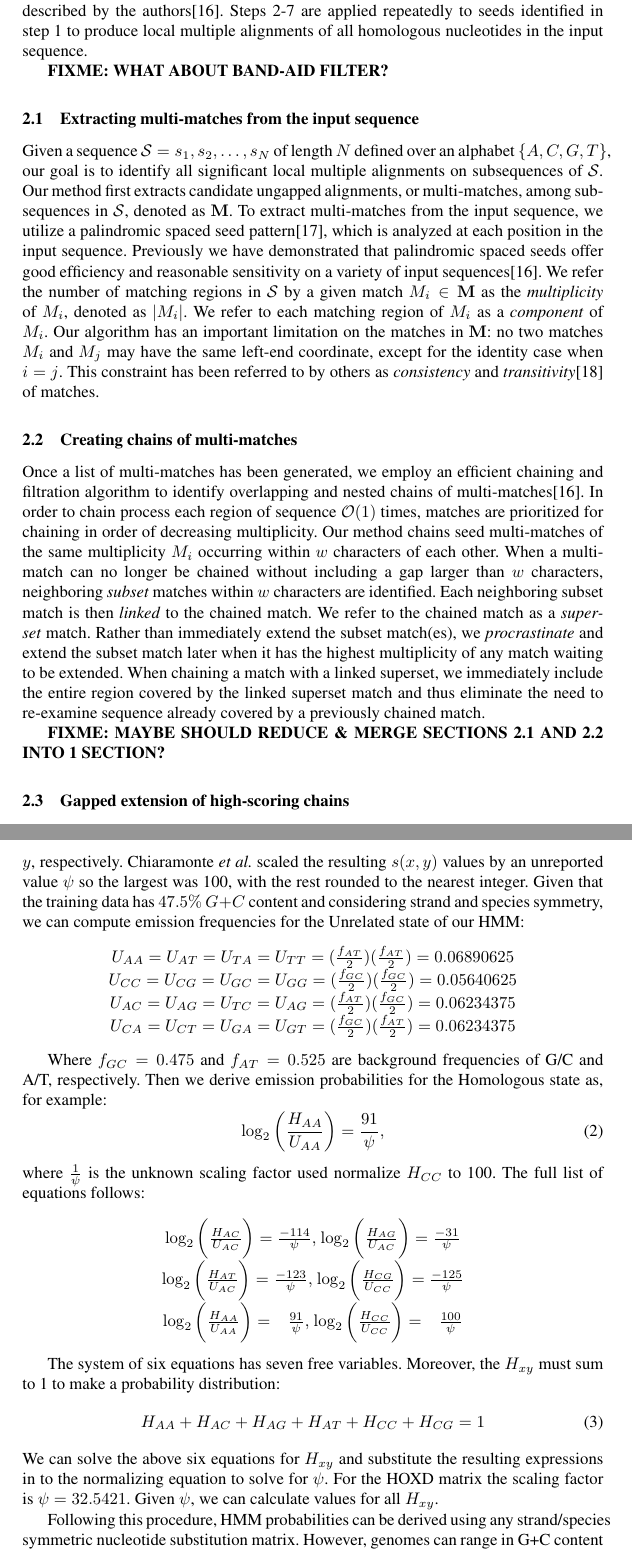
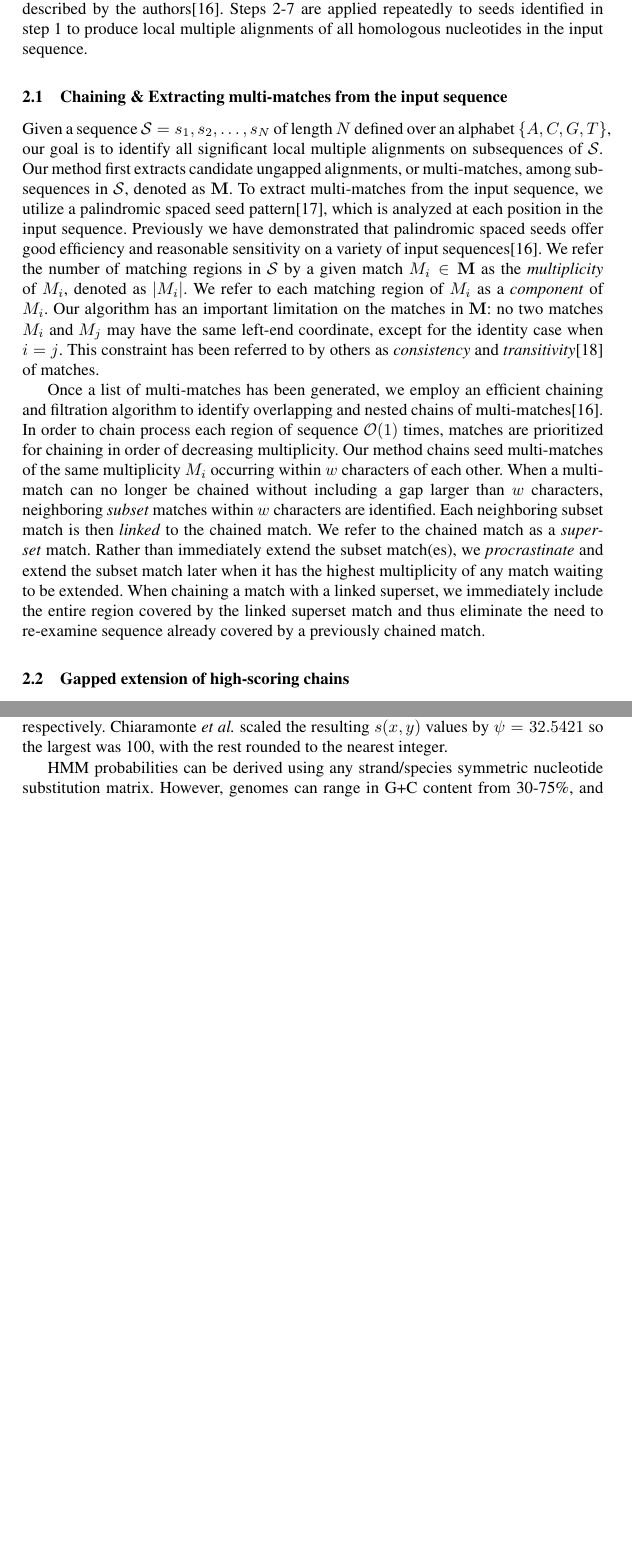
Before and after one commit to koadman/mauveAligner, a LaTeX paper (writing/procrastinationII/procrast2.tex): two parts of pages 3 and 6 of 13 before the commit and two parts of pages 3 and 5 of 12 after it, joined at a grey line, cut so that both start at the same text, the shorter picture padded with empty space. Compiled offline with pdfLaTeX.

Commit message:
took out description of how we derived the scaling factor (->supplemental material), merged sections 2.1 & 2.2 into one section, other minor edits.

```diff
--- a/writing/procrastinationII/procrast2.tex
+++ b/writing/procrastinationII/procrast2.tex
@@ -135,8 +135,6 @@ described by the authors\cite{ref-procrast}. Steps 2-7 are applied
 repeatedly to seeds identified in step 1 to produce local multiple
 alignments of all homologous nucleotides in the input sequence.
 
-\textbf{FIXME: WHAT ABOUT BAND-AID FILTER?}
-
 \begin{figure}[p]
 \begin{center}
 \epsfig{file=./figures/extension.eps,width=4.1in}
@@ -164,7 +162,7 @@ extended, we return to step (4) for another round of chaining.}
 \label{fig-main}
 \end{figure}
 
-\subsection{Extracting multi-matches from the input sequence}
+\subsection{Chaining \& Extracting multi-matches from the input sequence}
 Given a sequence $\mathcal{S}=s_1, s_2,\dots, s_N$ of length $N$
 defined over an alphabet $\{A,C,G,T\}$, our goal is to identify all
 significant local multiple alignments on subsequences of
@@ -185,7 +183,6 @@ except for the identity case when $i=j$.  This constraint has been
 referred to by others as \textit{consistency} and
 \textit{transitivity}\cite{ref-transitivity} of matches.
 
-\subsection{Creating chains of multi-matches}
 Once a list of multi-matches has been generated, we employ an
 efficient chaining and filtration algorithm to identify overlapping
 and nested chains of multi-matches\cite{ref-procrast}. In order to
@@ -205,10 +202,7 @@ include the entire region covered by the linked superset match and
 thus eliminate the need to re-examine sequence already covered by a
 previously chained match.
 
-\textbf{FIXME: MAYBE SHOULD REDUCE \& MERGE SECTIONS 2.1 AND 2.2 INTO 1 SECTION?}
-
 \subsection{Gapped extension of high-scoring chains}
-
 After chaining a multi-match $M_i$, we perform gapped alignment on all
 collinear regions located between two adjacent components to generate
 unextended local multiple alignments. We first evaluate the chain to
@@ -263,52 +257,12 @@ s(x,y)= \log_{2}{\Bigg(\frac{p(x,y)}{q_{1}(x)q_{2}(y)}\Bigg)}
 \end{equation}
 {w}here $p(x,y)$ is the fraction of the observed aligned pairs of
 nucleotides $x$ and $y$ in the training set used and $q_{1}(x)$ and
-$q_{2}(x)$ denote the background frequencies of $x$ and $y$,
+$q_{2}(y)$ denote the background frequencies of $x$ and $y$,
 respectively. Chiaramonte \textit{et al.} scaled the resulting
-$s(x,y)$ values by an unreported value $\psi$ so the largest was 100,
-with the rest rounded to the nearest integer.  Given that the training
-data has $47.5\%$~$G+C$ content and considering strand and species
-symmetry, we can compute emission frequencies for the Unrelated state
-of our HMM:
-\begin{center}$U_{AA}=U_{AT}=U_{TA}=U_{TT}=(\frac{f_{AT}}{2})(\frac{f_{AT}}{2})
-= 0.06890625$ \\
-$U_{CC}=U_{CG}=U_{GC}=U_{GG}=(\frac{f_{GC}}{2})(\frac{f_{GC}}{2}) =
-0.05640625$ \\
-$U_{AC}=U_{AG}=U_{TC}=U_{AG}=(\frac{f_{AT}}{2})(\frac{f_{GC}}{2}) =
-0.06234375$ \\
-$U_{CA}=U_{CT}=U_{GA}=U_{GT}=(\frac{f_{GC}}{2})(\frac{f_{AT}}{2}) =
-0.06234375$ \\
-\end{center}
+$s(x,y)$ values by $\psi=32.5421$ so the largest was 100,
+with the rest rounded to the nearest integer.
 
-Where $f_{GC}=0.475$ and $f_{AT}=0.525$ are background frequencies of
-G/C and A/T, respectively.  Then we derive emission probabilities for
-the Homologous state as, for example:
-\begin{equation}
-\log_{2}\bigg(\frac{H_{AA}}{U_{AA}}\bigg) = \frac{91}{\psi},
-\end{equation}
-where $\frac{1}{\psi}$ is the unknown scaling factor used normalize $H_{CC}$ to 100. The full list of equations follows:
-\begin{center}
-$\log_{2}\bigg(\frac{H_{AC}}{U_{AC}}\bigg) = \frac{-114}{\psi},$
-$\log_{2}\bigg(\frac{H_{AG}}{U_{AC}}\bigg) = \frac{-31}{\psi}$ \\
-$\log_{2}\bigg(\frac{H_{AT}}{U_{AC}}\bigg) = \frac{-123}{\psi},$
-$\log_{2}\bigg(\frac{H_{CG}}{U_{CC}}\bigg) = \frac{-125}{\psi}$ \\
-$\log_{2}\bigg(\frac{H_{AA}}{U_{AA}}\bigg) = \ \ \ \frac{91}{\psi},$
-$\log_{2}\bigg(\frac{H_{CC}}{U_{CC}}\bigg) = \ \ \ \frac{100}{\psi}$ \\
-\end{center}
-
-The system of six equations has seven free variables.  Moreover, the $H_{xy}$ must sum to 1 to make a probability distribution:
-\begin{equation}
-H_{AA} + H_{AC} + H_{AG} + H_{AT} + H_{CC} + H_{CG} = 1
-\end{equation}
-%$0.03072937146$
-%$32.54215601$
-We can solve the above six equations for $H_{xy}$ and substitute the
-resulting expressions in to the normalizing equation to solve for
-$\psi$. For the HOXD matrix the scaling factor is $\psi=32.5421$. Given
-$\psi$, we can calculate values for all $H_{xy}$.
-
-Following this procedure, HMM probabilities can be derived using any
-strand/species symmetric nucleotide substitution matrix. However,
+HMM probabilities can be derived using any strand/species symmetric nucleotide substitution matrix. However,
 genomes can range in G+C content from 30-75\%, and at these extremes
 our HMM is not likely to perform very well.  To account for this, we
 have developed a method to adapt an arbitrary substitution matrix
```
Also changed, not shown: writing/procrastinationII/procrast2.tex (8 more changed lines).
